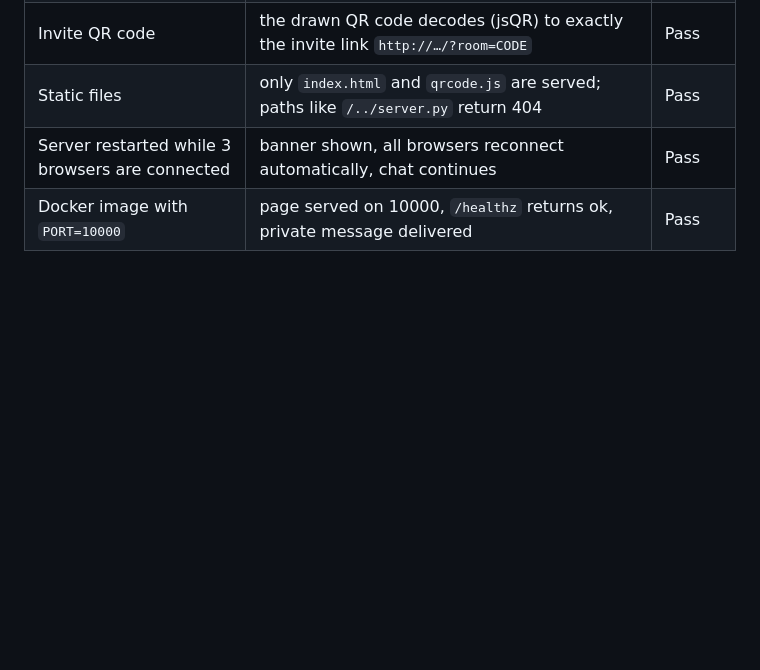
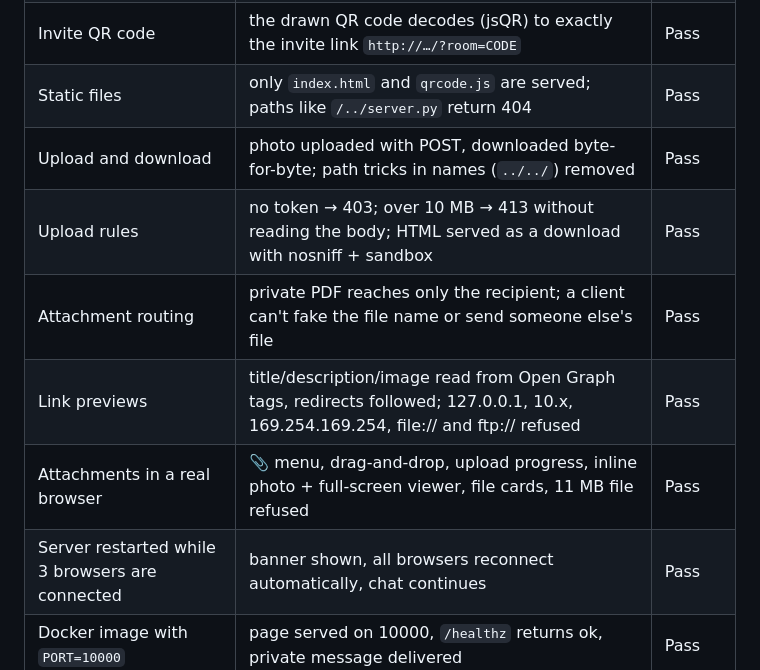
Before and after one commit to Mohamed-Ali-4/Chat-Room, a Markdown page: docs/REPORT.md, the part around one of its changes. GitHub-like rendering; blank space fills up the shorter version.

```diff
--- a/docs/REPORT.md
+++ b/docs/REPORT.md
@@ -276,6 +294,11 @@ See the README for step-by-step deployment.
 | Typing indicator | private typing reaches only the partner, room typing reaches the room; cleared when the message arrives | Pass |
 | Invite QR code | the drawn QR code decodes (jsQR) to exactly the invite link `http://…/?room=CODE` | Pass |
 | Static files | only `index.html` and `qrcode.js` are served; paths like `/../server.py` return 404 | Pass |
+| Upload and download | photo uploaded with POST, downloaded byte-for-byte; path tricks in names (`../../`) removed | Pass |
+| Upload rules | no token → 403; over 10 MB → 413 without reading the body; HTML served as a download with nosniff + sandbox | Pass |
+| Attachment routing | private PDF reaches only the recipient; a client can't fake the file name or send someone else's file | Pass |
+| Link previews | title/description/image read from Open Graph tags, redirects followed; 127.0.0.1, 10.x, 169.254.169.254, file:// and ftp:// refused | Pass |
+| Attachments in a real browser | 📎 menu, drag-and-drop, upload progress, inline photo + full-screen viewer, file cards, 11 MB file refused | Pass |
 | Server restarted while 3 browsers are connected | banner shown, all browsers reconnect automatically, chat continues | Pass |
 | Docker image with `PORT=10000` | page served on 10000, `/healthz` returns ok, private message delivered | Pass |
 
```
Also changed, not shown: other parts of docs/REPORT.md (+20 -0 lines), README.md (+6 -0 lines), docs/web-screenshot-files.png (added), docs/web-screenshot-media.png (added), 8 other files.
